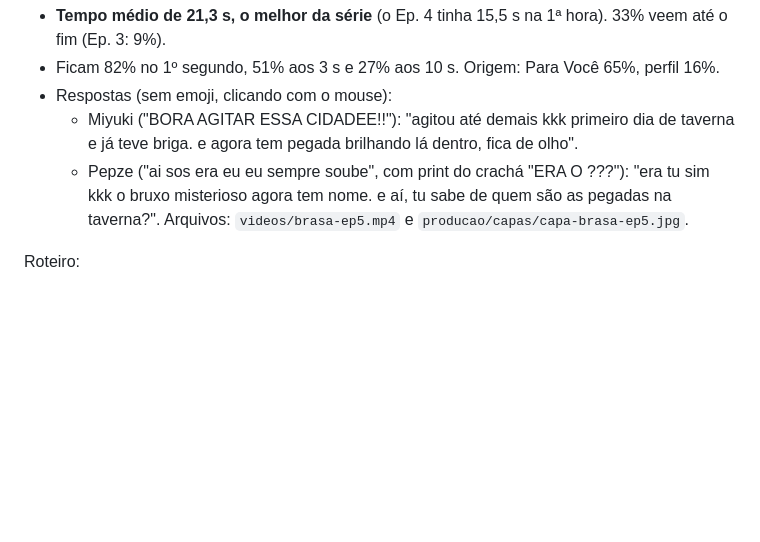
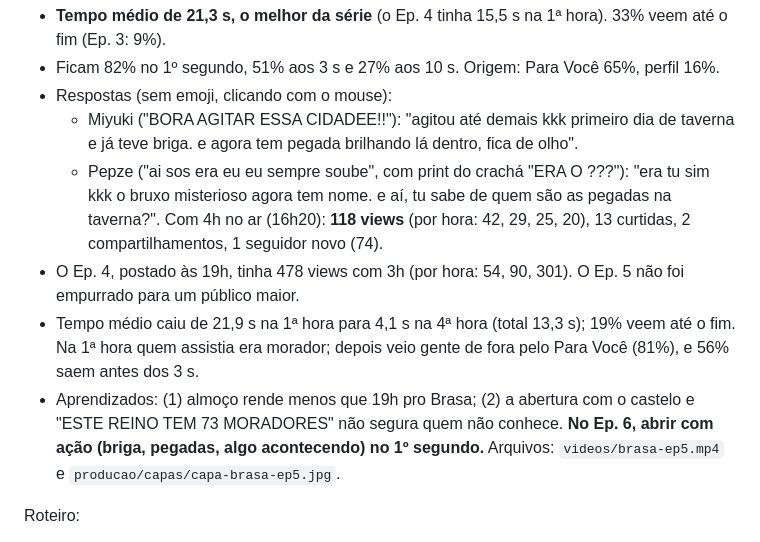
Before and after one commit to nasserthehamad/nasserthehamad.github.io, a Markdown page: producao/brasa-biblia.md, the part around the change. Rendered like a GitHub page; blank space fills up the shorter version.

Commit message:
Brasa: Ep. 5 com 4h
Co-Authored-By: Claude Opus 5.5 <noreply@anthropic.com>
Claude-Session: https://claude.ai/code/session_01XfaN9gDRBqL3HLH3nehadv

```diff
--- a/producao/brasa-biblia.md
+++ b/producao/brasa-biblia.md
@@ -277,6 +277,12 @@ Com 1h16 no ar (13h40): 45 views, 7 curtidas, 2 compartilhamentos, 3 comentário
     brilhando lá dentro, fica de olho".
   - Pepze ("ai sos era eu eu sempre soube", com print do crachá "ERA O ???"): "era tu sim kkk o bruxo misterioso agora tem
     nome. e aí, tu sabe de quem são as pegadas na taverna?".
+Com 4h no ar (16h20): **118 views** (por hora: 42, 29, 25, 20), 13 curtidas, 2 compartilhamentos, 1 seguidor novo (74).
+- O Ep. 4, postado às 19h, tinha 478 views com 3h (por hora: 54, 90, 301). O Ep. 5 não foi empurrado para um público maior.
+- Tempo médio caiu de 21,9 s na 1ª hora para 4,1 s na 4ª hora (total 13,3 s); 19% veem até o fim.
+  Na 1ª hora quem assistia era morador; depois veio gente de fora pelo Para Você (81%), e 56% saem antes dos 3 s.
+- Aprendizados: (1) almoço rende menos que 19h pro Brasa; (2) a abertura com o castelo e "ESTE REINO TEM 73 MORADORES"
+  não segura quem não conhece. **No Ep. 6, abrir com ação (briga, pegadas, algo acontecendo) no 1º segundo.**
 Arquivos: `videos/brasa-ep5.mp4` e `producao/capas/capa-brasa-ep5.jpg`.
 
 Roteiro:
```
